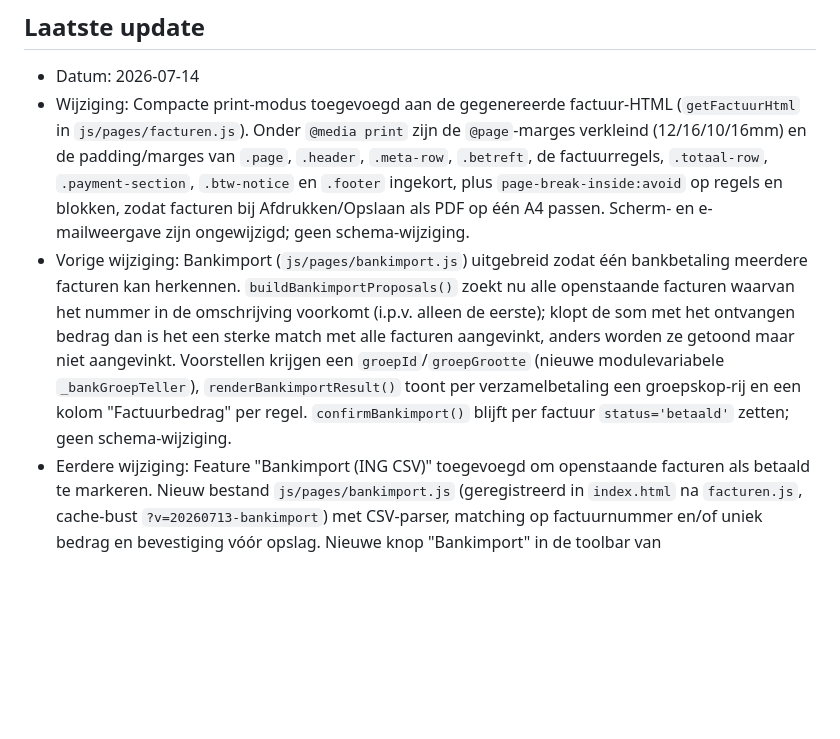
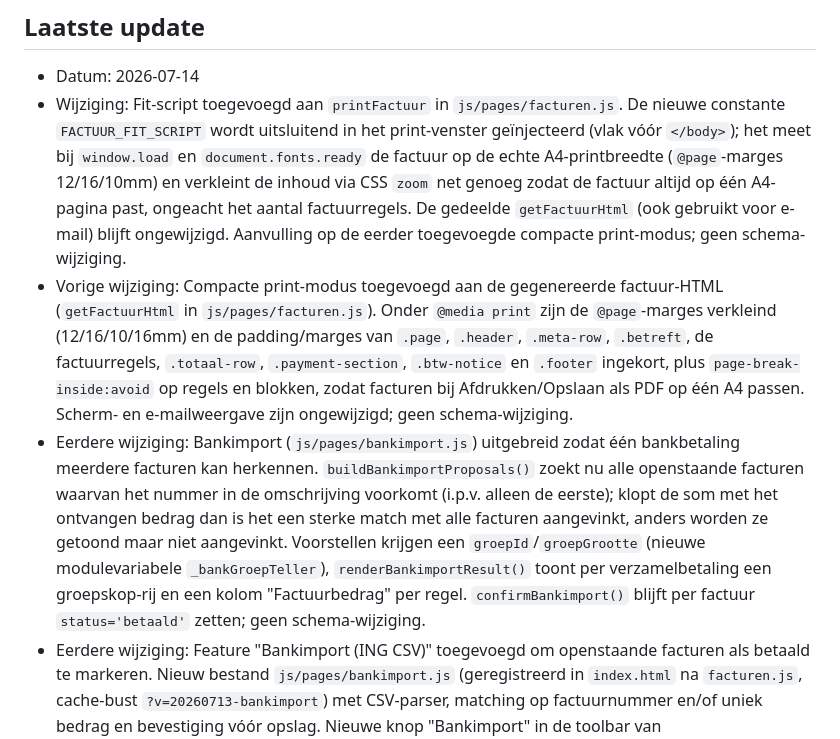
Before and after one commit to EdwinvanAlmkerk/2xdenken-CRM, a Markdown page: TECHNICAL_DOCUMENTATION.md, the part around one of its changes. GitHub-like rendering; blank space fills up the shorter version.

Commit message:
Documenteer auto-fit printschaling voor facturen
Co-Authored-By: Claude Opus 4.8 (1M context) <noreply@anthropic.com>

```diff
--- a/TECHNICAL_DOCUMENTATION.md
+++ b/TECHNICAL_DOCUMENTATION.md
@@ -199,8 +199,9 @@ Beide worden als `<script>` geladen in `index.html`; er is geen npm/build-step.
 
 ## Laatste update
 - Datum: 2026-07-14
-- Wijziging: Compacte print-modus toegevoegd aan de gegenereerde factuur-HTML (`getFactuurHtml` in `js/pages/facturen.js`). Onder `@media print` zijn de `@page`-marges verkleind (12/16/10/16mm) en de padding/marges van `.page`, `.header`, `.meta-row`, `.betreft`, de factuurregels, `.totaal-row`, `.payment-section`, `.btw-notice` en `.footer` ingekort, plus `page-break-inside:avoid` op regels en blokken, zodat facturen bij Afdrukken/Opslaan als PDF op één A4 passen. Scherm- en e-mailweergave zijn ongewijzigd; geen schema-wijziging.
-- Vorige wijziging: Bankimport (`js/pages/bankimport.js`) uitgebreid zodat één bankbetaling meerdere facturen kan herkennen. `buildBankimportProposals()` zoekt nu alle openstaande facturen waarvan het nummer in de omschrijving voorkomt (i.p.v. alleen de eerste); klopt de som met het ontvangen bedrag dan is het een sterke match met alle facturen aangevinkt, anders worden ze getoond maar niet aangevinkt. Voorstellen krijgen een `groepId`/`groepGrootte` (nieuwe modulevariabele `_bankGroepTeller`), `renderBankimportResult()` toont per verzamelbetaling een groepskop-rij en een kolom "Factuurbedrag" per regel. `confirmBankimport()` blijft per factuur `status='betaald'` zetten; geen schema-wijziging.
+- Wijziging: Fit-script toegevoegd aan `printFactuur` in `js/pages/facturen.js`. De nieuwe constante `FACTUUR_FIT_SCRIPT` wordt uitsluitend in het print-venster geïnjecteerd (vlak vóór `</body>`); het meet bij `window.load` en `document.fonts.ready` de factuur op de echte A4-printbreedte (`@page`-marges 12/16/10mm) en verkleint de inhoud via CSS `zoom` net genoeg zodat de factuur altijd op één A4-pagina past, ongeacht het aantal factuurregels. De gedeelde `getFactuurHtml` (ook gebruikt voor e-mail) blijft ongewijzigd. Aanvulling op de eerder toegevoegde compacte print-modus; geen schema-wijziging.
+- Vorige wijziging: Compacte print-modus toegevoegd aan de gegenereerde factuur-HTML (`getFactuurHtml` in `js/pages/facturen.js`). Onder `@media print` zijn de `@page`-marges verkleind (12/16/10/16mm) en de padding/marges van `.page`, `.header`, `.meta-row`, `.betreft`, de factuurregels, `.totaal-row`, `.payment-section`, `.btw-notice` en `.footer` ingekort, plus `page-break-inside:avoid` op regels en blokken, zodat facturen bij Afdrukken/Opslaan als PDF op één A4 passen. Scherm- en e-mailweergave zijn ongewijzigd; geen schema-wijziging.
+- Eerdere wijziging: Bankimport (`js/pages/bankimport.js`) uitgebreid zodat één bankbetaling meerdere facturen kan herkennen. `buildBankimportProposals()` zoekt nu alle openstaande facturen waarvan het nummer in de omschrijving voorkomt (i.p.v. alleen de eerste); klopt de som met het ontvangen bedrag dan is het een sterke match met alle facturen aangevinkt, anders worden ze getoond maar niet aangevinkt. Voorstellen krijgen een `groepId`/`groepGrootte` (nieuwe modulevariabele `_bankGroepTeller`), `renderBankimportResult()` toont per verzamelbetaling een groepskop-rij en een kolom "Factuurbedrag" per regel. `confirmBankimport()` blijft per factuur `status='betaald'` zetten; geen schema-wijziging.
 - Eerdere wijziging: Feature "Bankimport (ING CSV)" toegevoegd om openstaande facturen als betaald te markeren. Nieuw bestand `js/pages/bankimport.js` (geregistreerd in `index.html` na `facturen.js`, cache-bust `?v=20260713-bankimport`) met CSV-parser, matching op factuurnummer en/of uniek bedrag en bevestiging vóór opslag. Nieuwe knop "Bankimport" in de toolbar van `js/pages/facturen.js` naast "Excel export". Aangevinkte facturen worden per stuk via Supabase PATCH op `status='betaald'` gezet; geen schema-wijziging.
 - Eerdere wijziging: Takenmodule fase 3 (uitgaande agenda-feed) toegevoegd. Nieuwe publieke edge function `supabase/functions/agenda-feed/index.ts` (`verify_jwt=false`) die agenda-afspraken en ingeplande taken als `text/calendar` (VCALENDAR) publiceert, beveiligd met een geheime token in de URL die server-side wordt gevalideerd tegen `feed_settings.token`. Nieuwe migratie `20260711140000_agenda_feed.sql` (tabel `feed_settings` met willekeurige token). `js/db.js` laadt `feed_settings.token` in `loadAllData()` naar `DB.feedToken`. `js/pages/instellingen.js` toont in de Agenda-tab de persoonlijke webcal-feed-URL met kopieerknop en iPhone-instructies; de bestaande inkomende ICS-kaart is hernoemd naar "Externe agenda tonen in CRM (inkomend)". Cache-bust `?v=20260711-feed` voor db.js en instellingen.js in `index.html`.
 - Eerdere wijziging: Takenmodule fase 2 (integraties) toegevoegd bovenop fase 1, puur frontend + CSS zonder database-wijziging. Nieuwe dashboard-widget `taken` (`renderTakenWidget` in `js/pages/dashboard.js`, dag/week-schakelaar), takenkaart in de dossier-tabbladen van contacten/scholen/besturen via `renderTakenDossierSectie` (`js/pages/taken.js`), ingeplande taken in de agenda-views (`taakToAgendaItem`/`_ingeplandeTaken` in `js/pages/agenda.js` met CSS-class `.cal-event-taak` in `css/style.css`) en cache-bust `?v=20260711-taken2` in `index.html`.
```
Also changed, not shown: other parts of TECHNICAL_DOCUMENTATION.md (+1 -1 lines).
